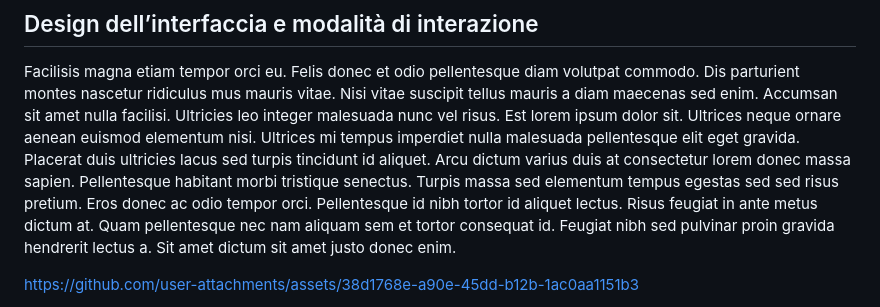
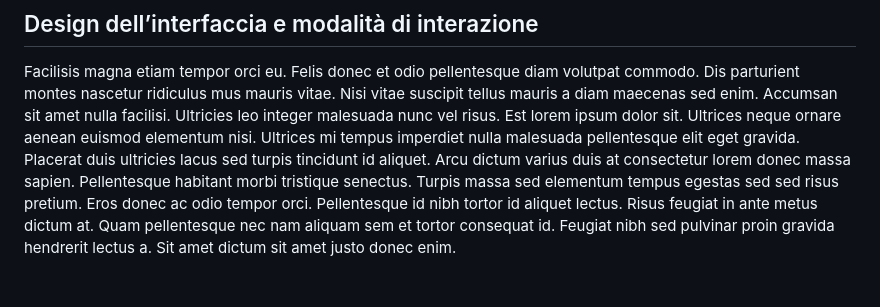
Before and after one commit to carladegennaro/progetto2, a Markdown page: README.md, the part around one of its changes. Drawn GitHub-style; blank space fills up the shorter version.

```diff
--- a/README.md
+++ b/README.md
@@ -20,5 +20,4 @@ Dolor sit amet consectetur adipiscing elit duis tristique. Sociis natoque penati
 ## Design dell’interfaccia e modalità di interazione
 Facilisis magna etiam tempor orci eu. Felis donec et odio pellentesque diam volutpat commodo. Dis parturient montes nascetur ridiculus mus mauris vitae. Nisi vitae suscipit tellus mauris a diam maecenas sed enim. Accumsan sit amet nulla facilisi. Ultricies leo integer malesuada nunc vel risus. Est lorem ipsum dolor sit. Ultrices neque ornare aenean euismod elementum nisi. Ultrices mi tempus imperdiet nulla malesuada pellentesque elit eget gravida. Placerat duis ultricies lacus sed turpis tincidunt id aliquet. Arcu dictum varius duis at consectetur lorem donec massa sapien. Pellentesque habitant morbi tristique senectus. Turpis massa sed elementum tempus egestas sed sed risus pretium. Eros donec ac odio tempor orci. Pellentesque id nibh tortor id aliquet lectus. Risus feugiat in ante metus dictum at. Quam pellentesque nec nam aliquam sem et tortor consequat id. Feugiat nibh sed pulvinar proin gravida hendrerit lectus a. Sit amet dictum sit amet justo donec enim.
 
-https://github.com/user-attachments/assets/38d1768e-a90e-45dd-b12b-1ac0aa1151b3
 
```
Also changed, not shown: other parts of README.md (+2 -1 lines).
